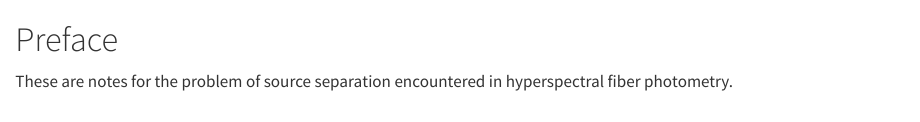
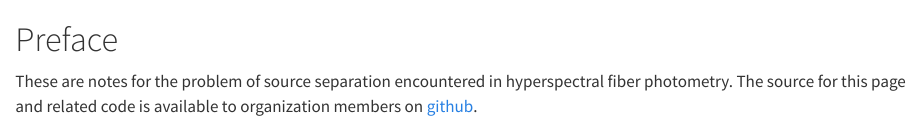
Before and after one commit to AllenInstitute/sourcesep, a Quarto document (qdocs/index.qmd): the page in a window 1100 px wide, from its top. Rendered offline with R 4.5, knitr and Pandoc in place of Quarto, with nearby package versions.

Commit message:
link to source repo

```diff
--- a/qdocs/index.qmd
+++ b/qdocs/index.qmd
@@ -1,3 +1,3 @@
 # Preface {.unnumbered}
 
-These are notes for the problem of source separation encountered in hyperspectral fiber photometry.
+These are notes for the problem of source separation encountered in hyperspectral fiber photometry. The source for this page and related code is available to organization members on [github](https://github.com/alleninstitute/sourcesep).
```
Also changed, not shown: docs/search.json, 2 other files.
